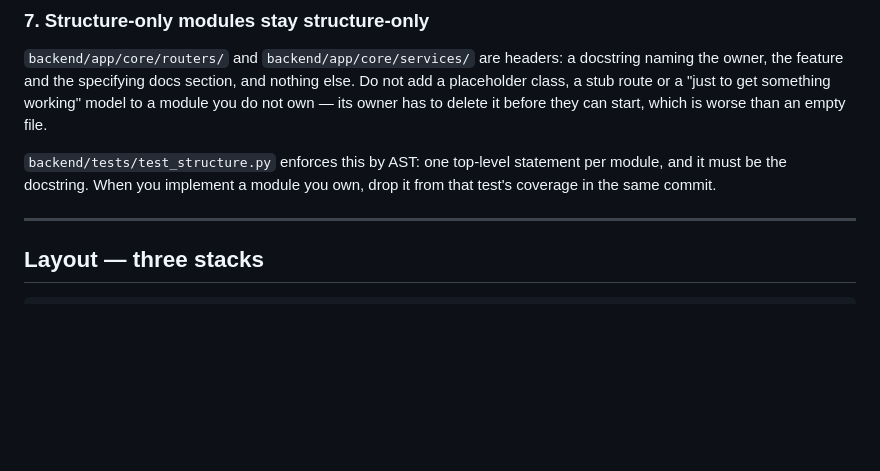
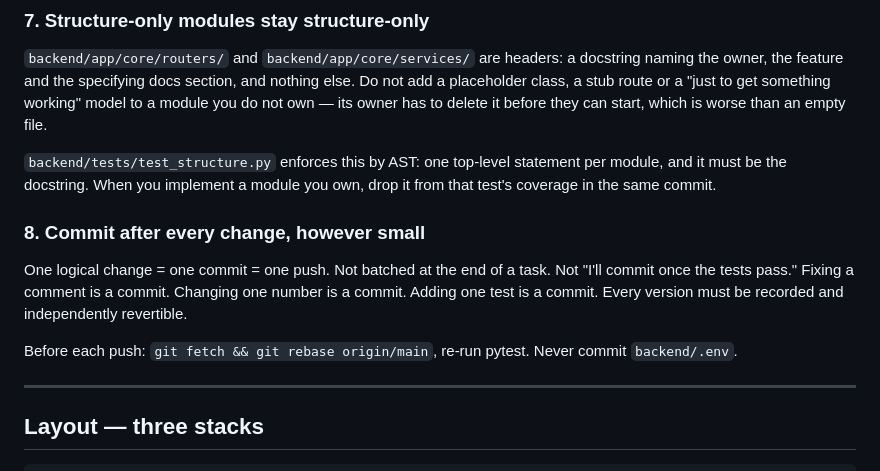
Before and after one commit to Spyro007-06/SIH26131-Bhoomi, a Markdown page: CLAUDE.md, the part around the change. Rendered like a GitHub page; blank space fills up the shorter version.

Commit message:
docs: add the commit-after-every-change rule to CLAUDE.md as rule 8
Asked for three times. It was never written down, which is why it kept not
happening — a rule that exists only as a repeated verbal correction is not a
rule this file enforces, it is a thing to re-litigate every session.

Co-Authored-By: Claude Opus 5 <noreply@anthropic.com>

```diff
--- a/CLAUDE.md
+++ b/CLAUDE.md
@@ -162,6 +162,16 @@ before they can start, which is worse than an empty file.
 per module, and it must be the docstring. When you implement a module you own,
 drop it from that test's coverage in the same commit.
 
+### 8. Commit after every change, however small
+
+One logical change = one commit = one push. Not batched at the end of a task.
+Not "I'll commit once the tests pass." Fixing a comment is a commit. Changing
+one number is a commit. Adding one test is a commit. Every version must be
+recorded and independently revertible.
+
+Before each push: `git fetch && git rebase origin/main`, re-run pytest. Never
+commit `backend/.env`.
+
 ---
 
 ## Layout — three stacks
```
